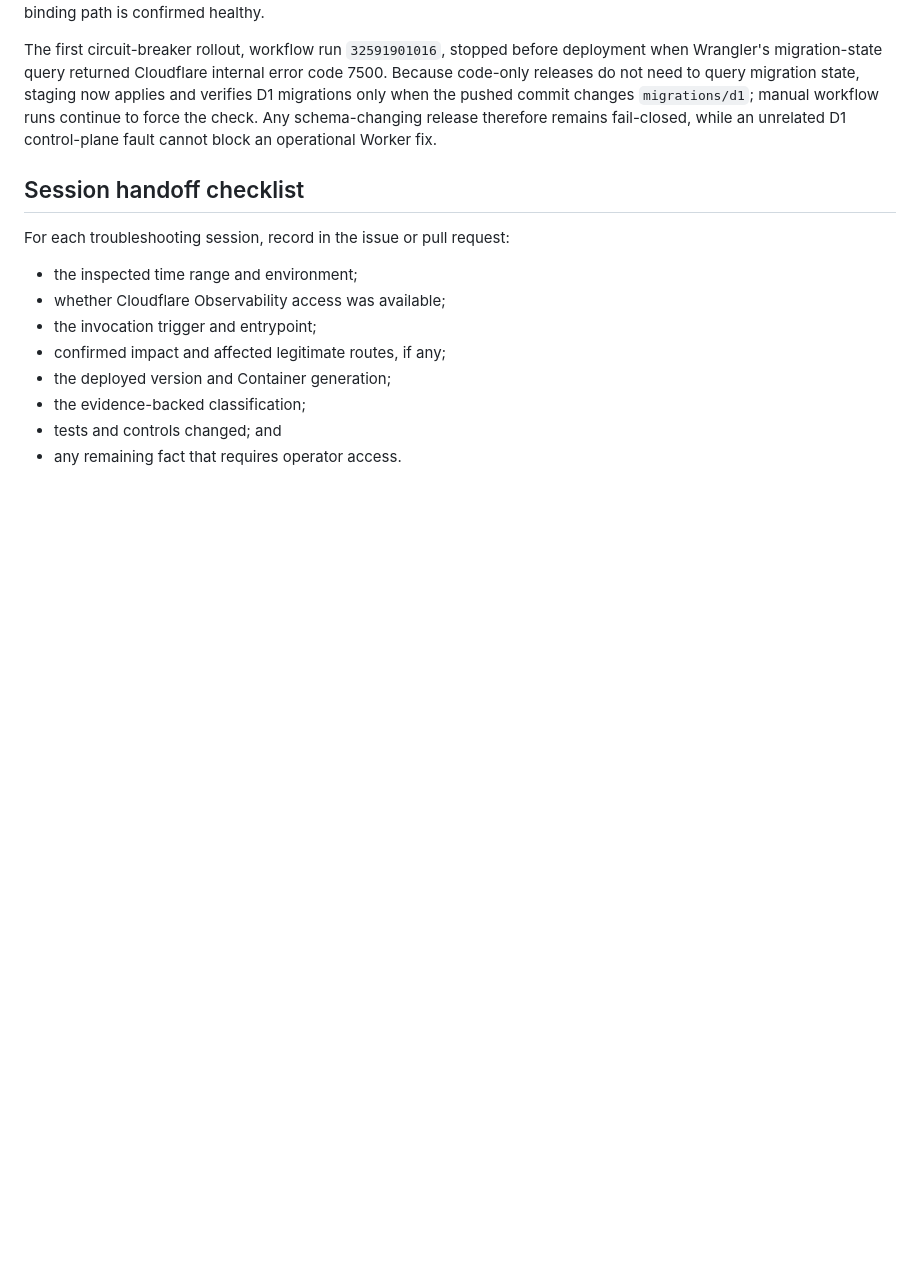
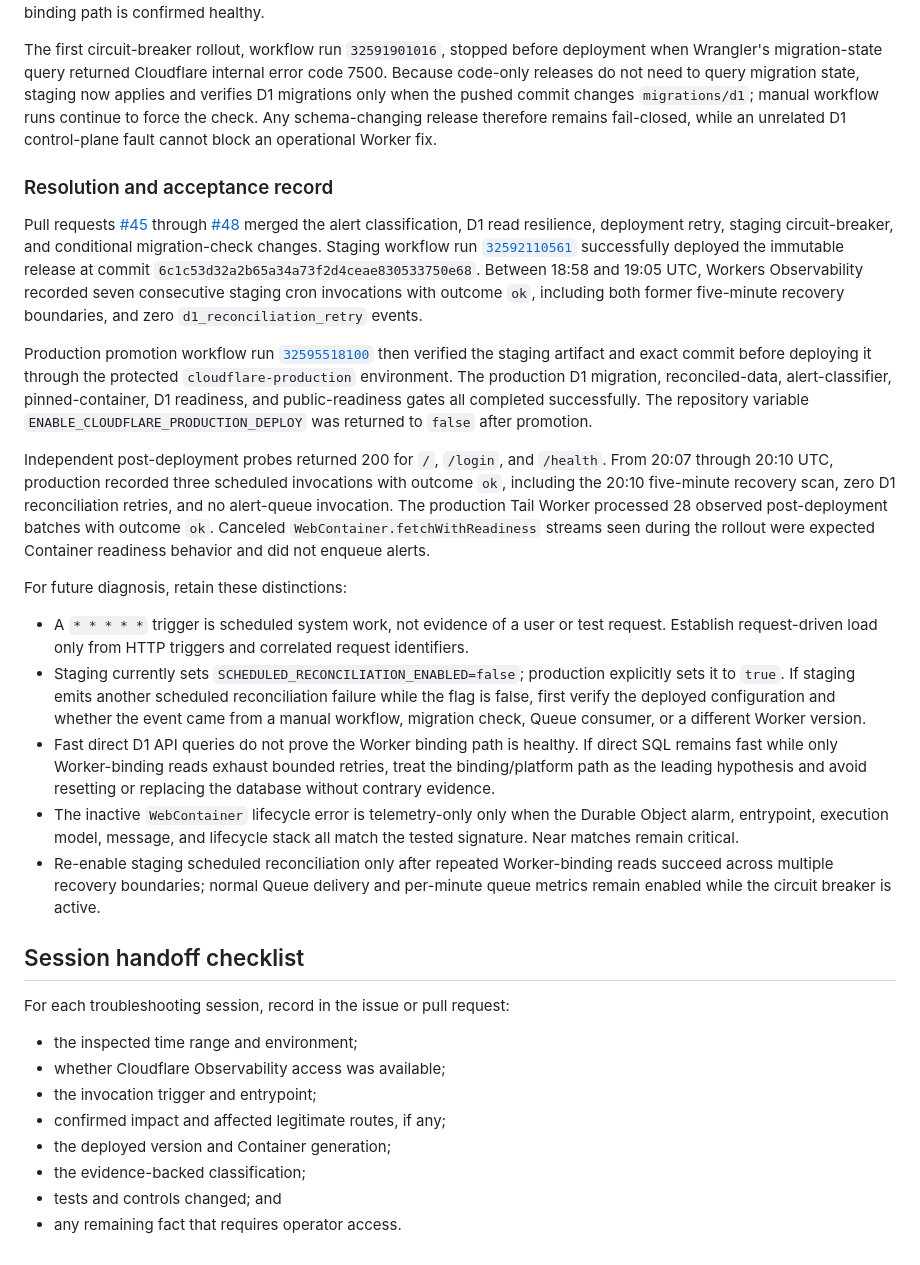
Before and after one commit to rwillers/ordinarium, a Markdown page: cloudflare/OPERATIONS_DIAGNOSTICS.md, the part around the change. Drawn GitHub-style; blank space fills up the shorter version.

Commit message:
Record Cloudflare incident resolution (#49)
Document the confirmed root cause, deployed safeguards, production acceptance evidence, and future diagnostic distinctions.

```diff
--- a/cloudflare/OPERATIONS_DIAGNOSTICS.md
+++ b/cloudflare/OPERATIONS_DIAGNOSTICS.md
@@ -206,6 +206,56 @@ commit changes `migrations/d1`; manual workflow runs continue to force the
 check. Any schema-changing release therefore remains fail-closed, while an
 unrelated D1 control-plane fault cannot block an operational Worker fix.
 
+### Resolution and acceptance record
+
+Pull requests [#45](https://github.com/rwillers/ordinarium/pull/45) through
+[#48](https://github.com/rwillers/ordinarium/pull/48) merged the alert
+classification, D1 read resilience, deployment retry, staging circuit-breaker,
+and conditional migration-check changes. Staging workflow run
+[`32592110561`](https://github.com/rwillers/ordinarium/actions/runs/32592110561)
+successfully deployed the immutable release at commit
+`6c1c53d32a2b65a34a73f2d4ceae830533750e68`. Between 18:58 and 19:05 UTC,
+Workers Observability recorded seven consecutive staging cron invocations with
+outcome `ok`, including both former five-minute recovery boundaries, and zero
+`d1_reconciliation_retry` events.
+
+Production promotion workflow run
+[`32595518100`](https://github.com/rwillers/ordinarium/actions/runs/32595518100)
+then verified the staging artifact and exact commit before deploying it through
+the protected `cloudflare-production` environment. The production D1
+migration, reconciled-data, alert-classifier, pinned-container, D1 readiness,
+and public-readiness gates all completed successfully. The repository variable
+`ENABLE_CLOUDFLARE_PRODUCTION_DEPLOY` was returned to `false` after promotion.
+
+Independent post-deployment probes returned 200 for `/`, `/login`, and
+`/health`. From 20:07 through 20:10 UTC, production recorded three scheduled
+invocations with outcome `ok`, including the 20:10 five-minute recovery scan,
+zero D1 reconciliation retries, and no alert-queue invocation. The production
+Tail Worker processed 28 observed post-deployment batches with outcome `ok`.
+Canceled `WebContainer.fetchWithReadiness` streams seen during the rollout were
+expected Container readiness behavior and did not enqueue alerts.
+
+For future diagnosis, retain these distinctions:
+
+- A `* * * * *` trigger is scheduled system work, not evidence of a user or
+  test request. Establish request-driven load only from HTTP triggers and
+  correlated request identifiers.
+- Staging currently sets `SCHEDULED_RECONCILIATION_ENABLED=false`; production
+  explicitly sets it to `true`. If staging emits another scheduled
+  reconciliation failure while the flag is false, first verify the deployed
+  configuration and whether the event came from a manual workflow, migration
+  check, Queue consumer, or a different Worker version.
+- Fast direct D1 API queries do not prove the Worker binding path is healthy.
+  If direct SQL remains fast while only Worker-binding reads exhaust bounded
+  retries, treat the binding/platform path as the leading hypothesis and avoid
+  resetting or replacing the database without contrary evidence.
+- The inactive `WebContainer` lifecycle error is telemetry-only only when the
+  Durable Object alarm, entrypoint, execution model, message, and lifecycle
+  stack all match the tested signature. Near matches remain critical.
+- Re-enable staging scheduled reconciliation only after repeated Worker-binding
+  reads succeed across multiple recovery boundaries; normal Queue delivery and
+  per-minute queue metrics remain enabled while the circuit breaker is active.
+
 ## Session handoff checklist
 
 For each troubleshooting session, record in the issue or pull request:
```
